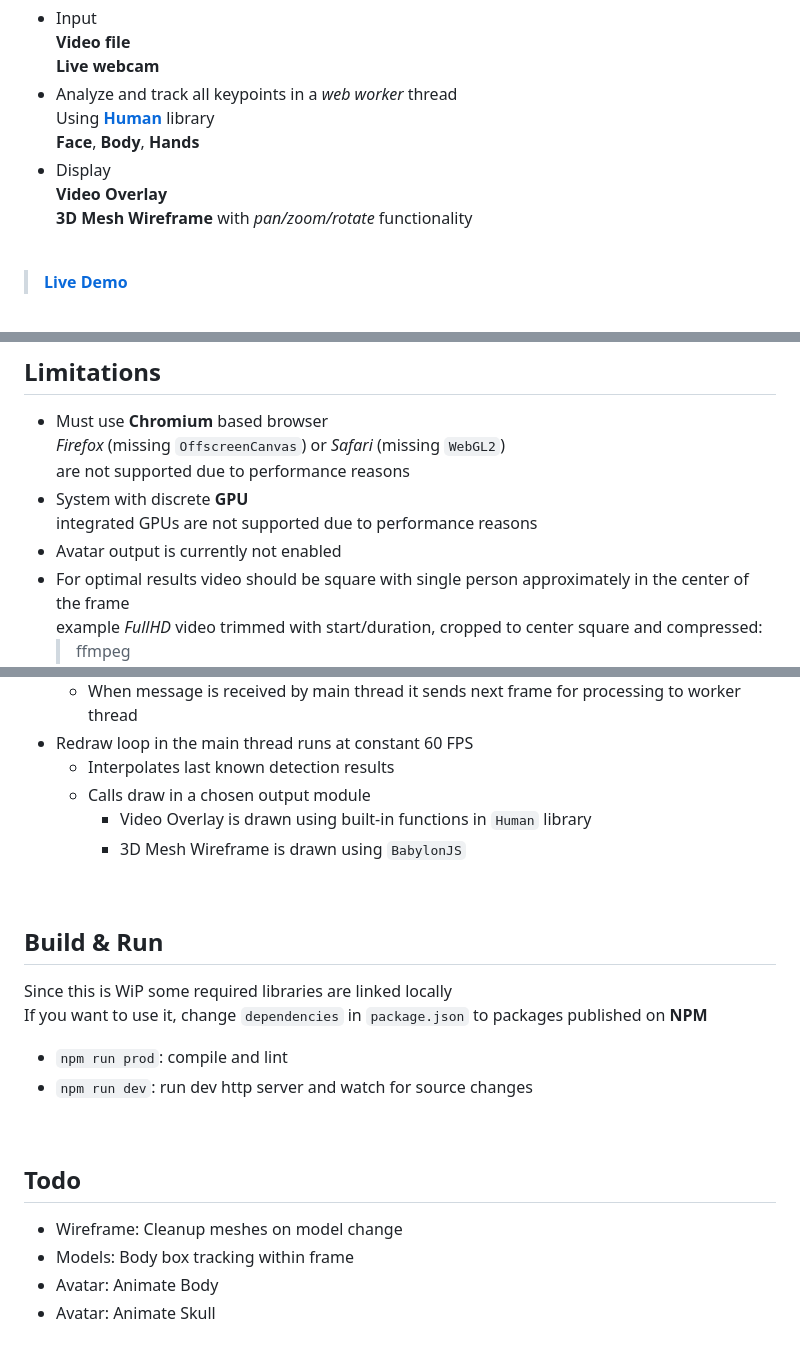
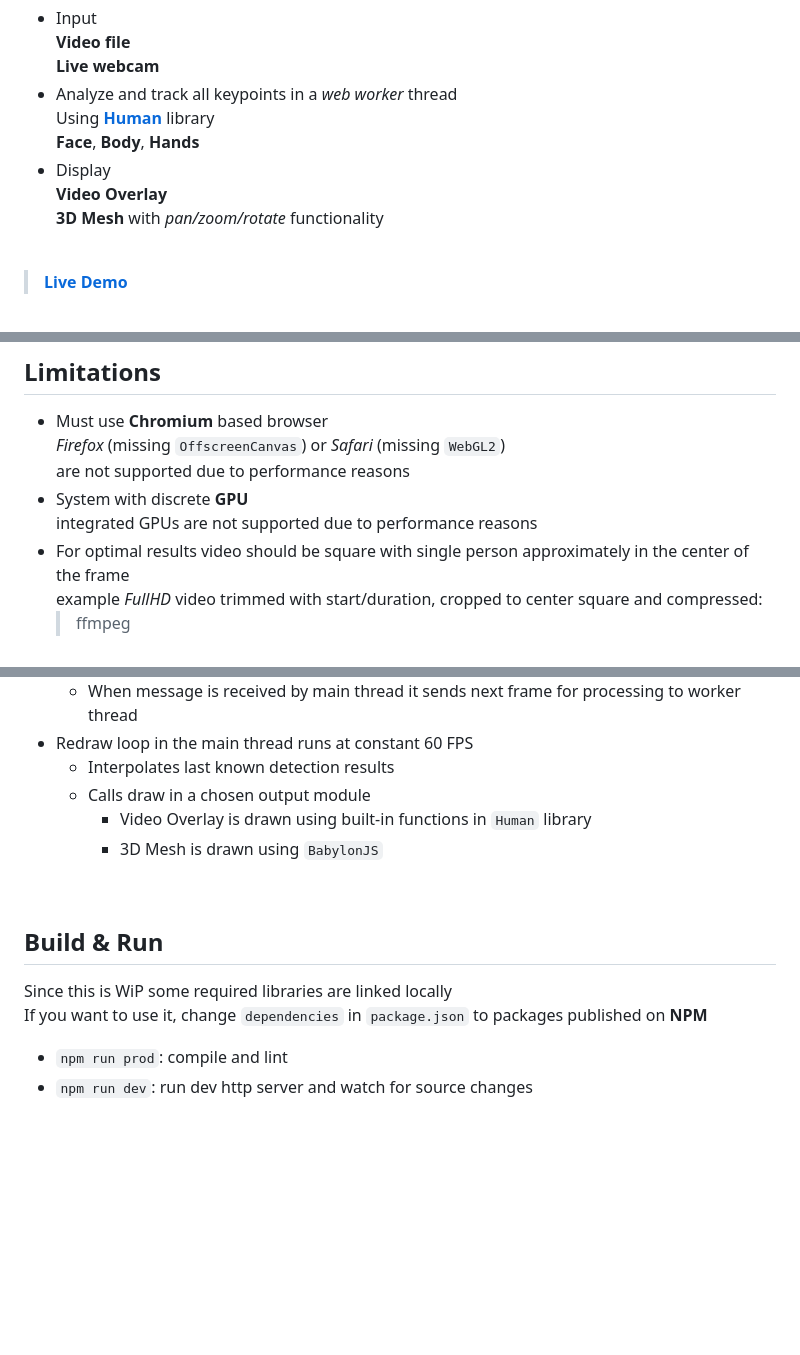
Before and after one commit to vladmandic/human-motion, a Markdown page: README.md, 3 parts joined by grey strips. Drawn GitHub-style; blank space fills up the shorter version.

```diff
--- a/README.md
+++ b/README.md
@@ -10,7 +10,7 @@
   **Face**, **Body**, **Hands**
 - Display
   **Video Overlay**
-  **3D Mesh Wireframe** with *pan/zoom/rotate* functionality
+  **3D Mesh** with *pan/zoom/rotate* functionality
 
 <br>
 
@@ -31,7 +31,6 @@
   are not supported due to performance reasons
 - System with discrete **GPU**
   integrated GPUs are not supported due to performance reasons
-- Avatar output is currently not enabled
 - For optimal results video should be square with single person approximately in the center of the frame
   example *FullHD* video trimmed with start/duration, cropped to center square and compressed:
   > ffmpeg \
@@ -55,7 +54,7 @@
   - Interpolates last known detection results
   - Calls draw in a chosen output module
     - Video Overlay is drawn using built-in functions in `Human` library
-    - 3D Mesh Wireframe is drawn using `BabylonJS`
+    - 3D Mesh is drawn using `BabylonJS`
 
 <br>
 
@@ -68,10 +67,3 @@ If you want to use it, change `dependencies` in `package.json` to packages publi
 - `npm run dev`: run dev http server and watch for source changes
 
 <br>
-
-## Todo
-
-- Wireframe: Cleanup meshes on model change
-- Models: Body box tracking within frame
-- Avatar: Animate Body
-- Avatar: Animate Skull
```
Also changed, not shown: assets/ground.png (added), 8 other files.
